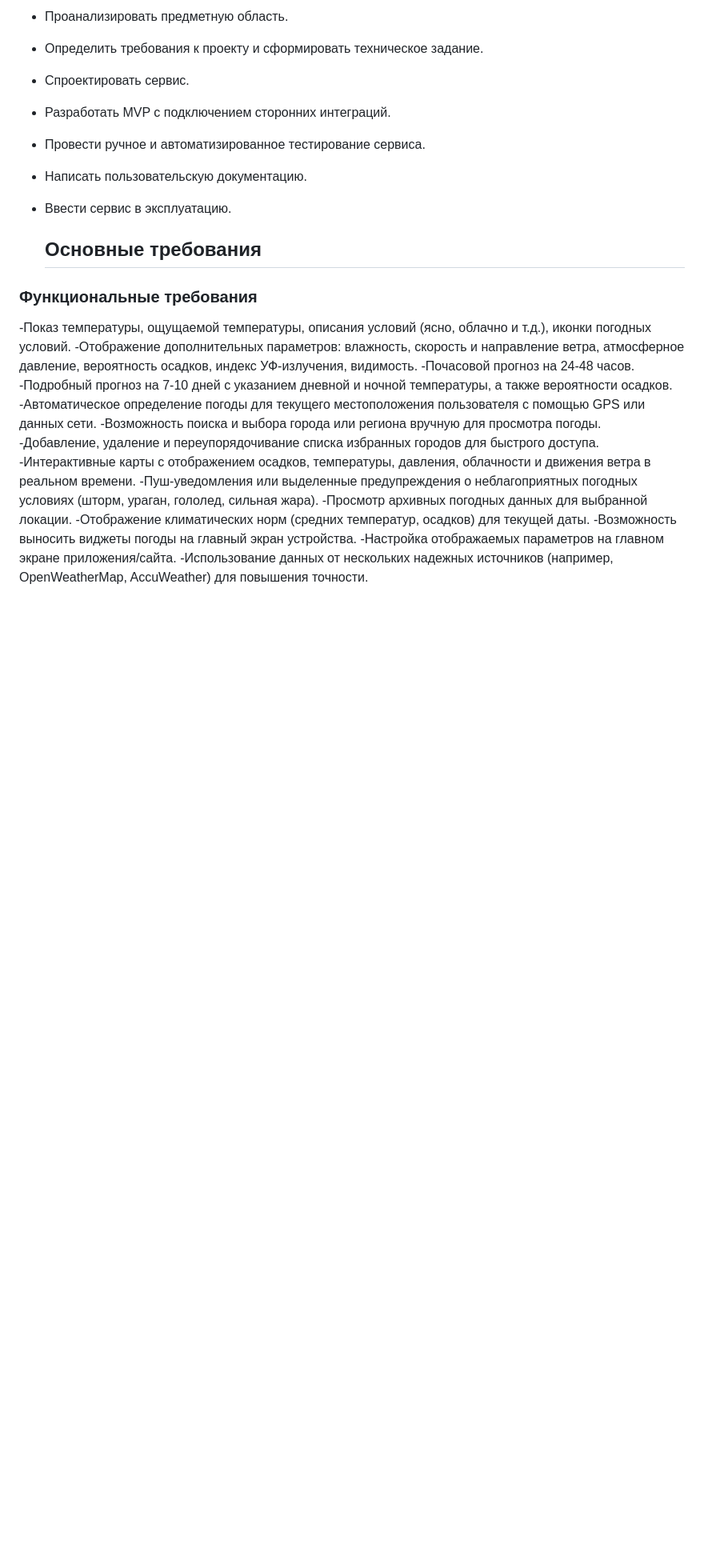
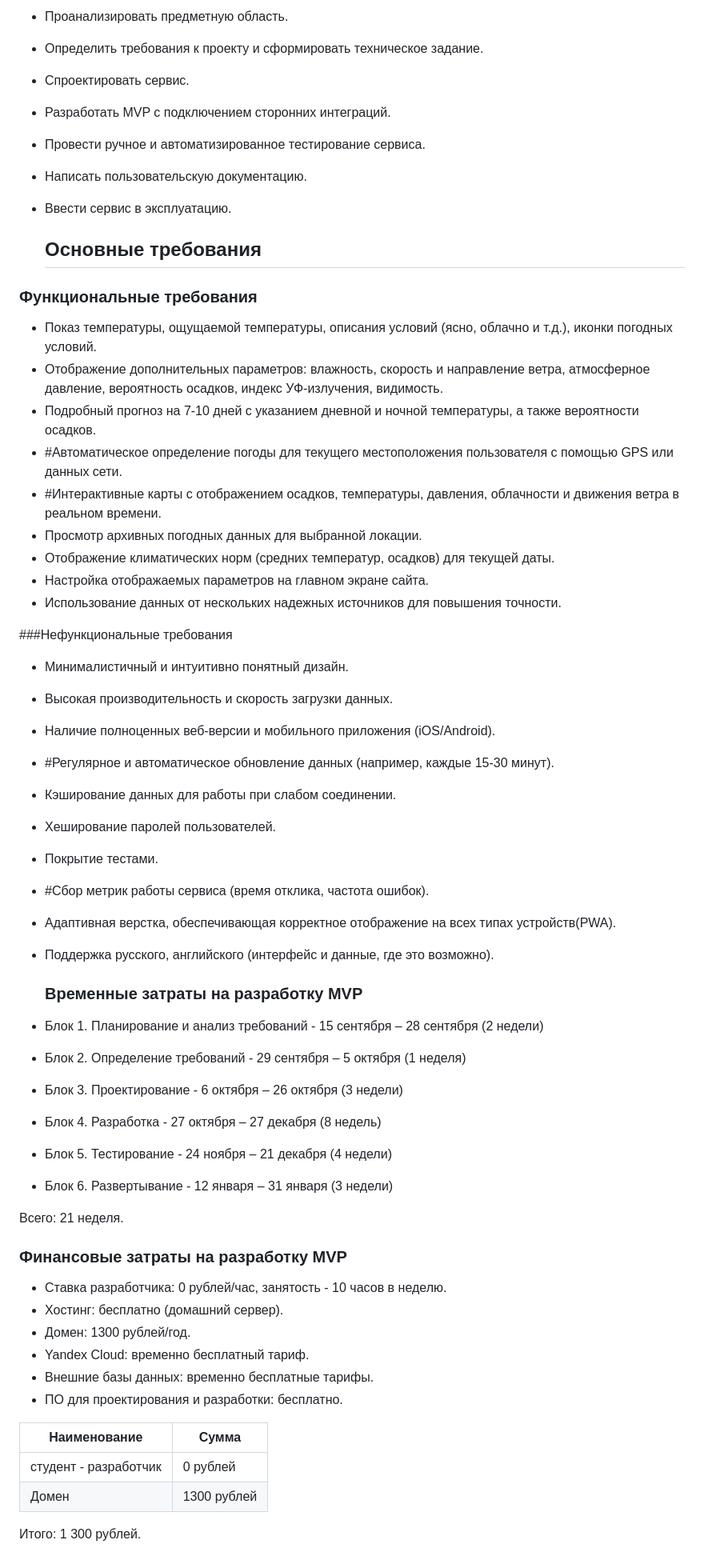
Before and after one commit to Kostyn323/Project-weather_site, a Markdown page: domain_analysis.md, the part around the change. Shown: that part at 80% size. Rendered like a GitHub page; blank space fills up the shorter version.

```diff
--- a/domain_analysis.md
+++ b/domain_analysis.md
@@ -106,17 +106,51 @@
   ## Основные требования
 
 ### Функциональные требования
--Показ температуры, ощущаемой температуры, описания условий (ясно, облачно и т.д.), иконки погодных условий.
--Отображение дополнительных параметров: влажность, скорость и направление ветра, атмосферное давление, вероятность осадков, индекс УФ-излучения, видимость.
--Почасовой прогноз на 24-48 часов.
--Подробный прогноз на 7-10 дней с указанием дневной и ночной температуры, а также вероятности осадков.
--Автоматическое определение погоды для текущего местоположения пользователя с помощью GPS или данных сети.
--Возможность поиска и выбора города или региона вручную для просмотра погоды.
--Добавление, удаление и переупорядочивание списка избранных городов для быстрого доступа.
--Интерактивные карты с отображением осадков, температуры, давления, облачности и движения ветра в реальном времени.
--Пуш-уведомления или выделенные предупреждения о неблагоприятных погодных условиях (шторм, ураган, гололед, сильная жара).
--Просмотр архивных погодных данных для выбранной локации.
--Отображение климатических норм (средних температур, осадков) для текущей даты.
--Возможность выносить виджеты погоды на главный экран устройства.
--Настройка отображаемых параметров на главном экране приложения/сайта.
--Использование данных от нескольких надежных источников (например, OpenWeatherMap, AccuWeather) для повышения точности.
+- Показ температуры, ощущаемой температуры, описания условий (ясно, облачно и т.д.), иконки погодных условий.
+- Отображение дополнительных параметров: влажность, скорость и направление ветра, атмосферное давление, вероятность осадков, индекс УФ-излучения, видимость.
+- Подробный прогноз на 7-10 дней с указанием дневной и ночной температуры, а также вероятности осадков.
+- #Автоматическое определение погоды для текущего местоположения пользователя с помощью GPS или данных сети.
+- #Интерактивные карты с отображением осадков, температуры, давления, облачности и движения ветра в реальном времени.
+- Просмотр архивных погодных данных для выбранной локации.
+- Отображение климатических норм (средних температур, осадков) для текущей даты.
+- Настройка отображаемых параметров на главном экране сайта.
+- Использование данных от нескольких надежных источников для повышения точности.
+
+ ###Нефункциональные требования
+- Минималистичный и интуитивно понятный дизайн.
+- Высокая производительность и скорость загрузки данных.
+- Наличие полноценных веб-версии и мобильного приложения (iOS/Android).
+- #Регулярное и автоматическое обновление данных (например, каждые 15-30 минут).
+- Кэширование данных для работы при слабом соединении.
+- Хеширование паролей пользователей.
+- Покрытие тестами.
+- #Сбор метрик работы сервиса (время отклика, частота ошибок).
+- Адаптивная верстка, обеспечивающая корректное отображение на всех типах устройств(PWA).
+- Поддержка русского, английского (интерфейс и данные, где это возможно).
+
+  ### Временные затраты на разработку MVP
+
+- Блок 1. Планирование и анализ требований - 15 сентября – 28 сентября (2 недели)
+- Блок 2. Определение требований - 29 сентября – 5 октября (1 неделя)
+- Блок 3. Проектирование - 6 октября – 26 октября (3 недели)
+- Блок 4. Разработка - 27 октября – 27 декабря (8 недель)
+- Блок 5. Тестирование - 24 ноября – 21 декабря (4 недели)
+- Блок 6. Развертывание - 12 января – 31 января (3 недели)
+
+Всего: 21 неделя.
+
+### Финансовые затраты на разработку MVP
+
+- Ставка разработчика: 0 рублей/час, занятость - 10 часов в неделю.
+- Хостинг: бесплатно (домашний сервер).
+- Домен: 1300 рублей/год.
+- Yandex Cloud: временно бесплатный тариф.
+- Внешние базы данных: временно бесплатные тарифы.
+- ПО для проектирования и разработки: бесплатно.
+
+| Наименование           | Сумма          |
+|------------------------|----------------|
+| студент - разработчик  | 0 рублей       |
+| Домен                  | 1300 рублей    |
+
+Итого: 1 300 рублей.
```
